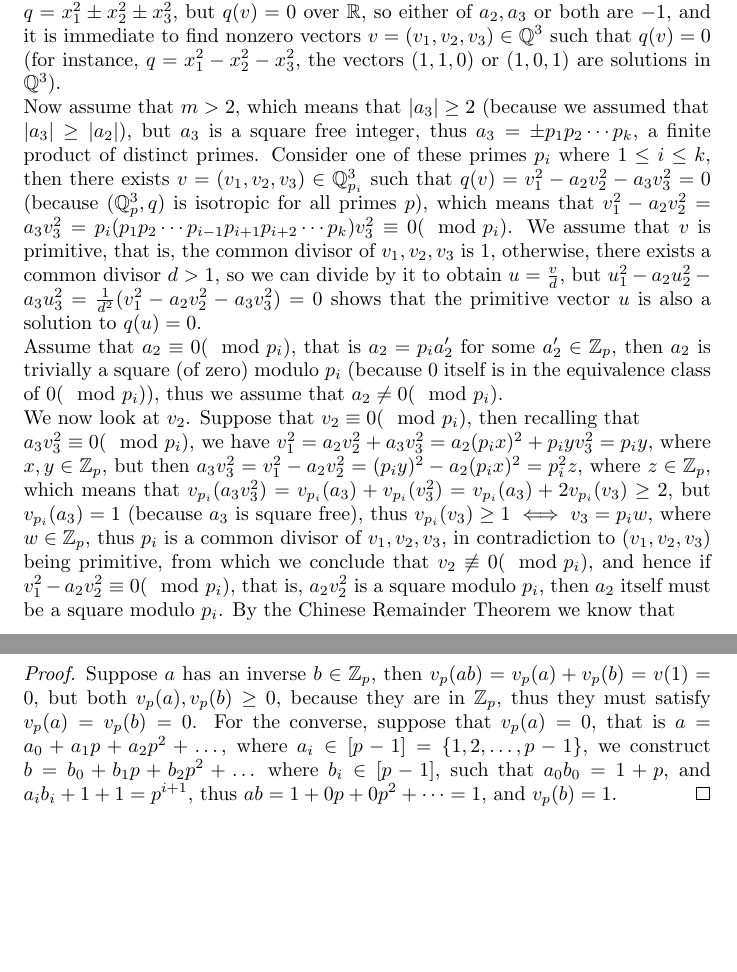
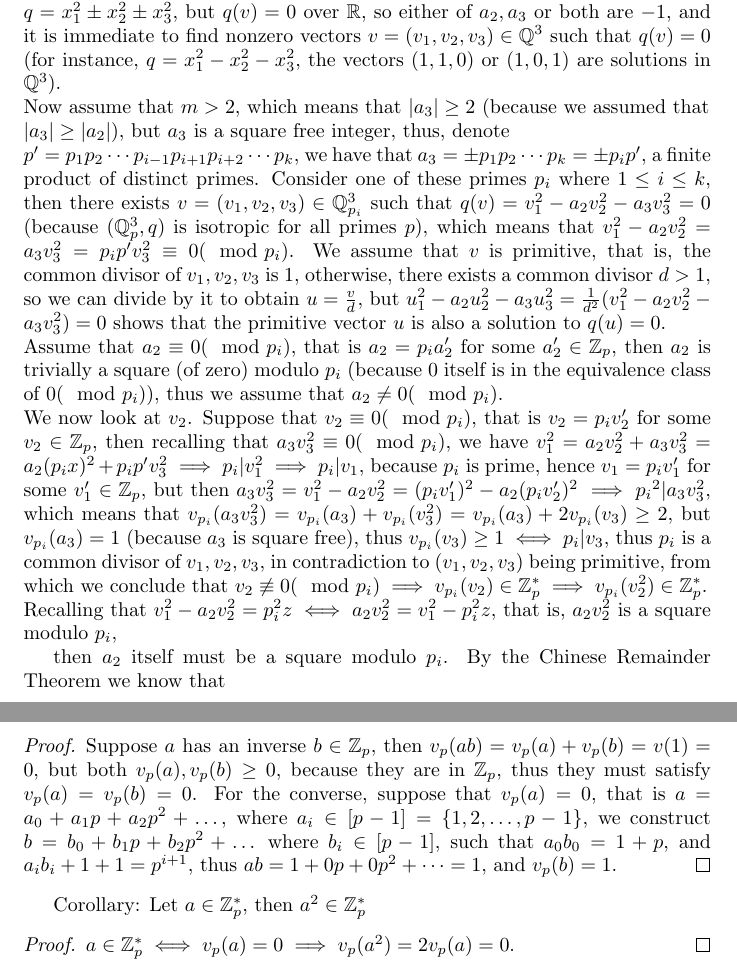
Before and after one commit to HaimL76/qf, a LaTeX document (strong-hasse.tex): two parts of pages 2 and 5 of 5, joined at a grey line, cut so that both start at the same text, the shorter picture padded with empty space. Compiled offline with pdfLaTeX.

Commit message:
hasse 23

```diff
--- a/strong-hasse.tex
+++ b/strong-hasse.tex
@@ -30,10 +30,15 @@ Here $q=x_1^2-a_2x_2^2-a_3x_3^2$ (we assume that $a_1=1$ throughout this proof).
 We assume that $a_2$ and $a_3$ are square free integers, otherwise we adjust $q$ so that $a_2$ and $a_3$ are square free, which means that for each prime $p$, the $p$-adic valuations $v_p(a_2),v_p(a_3)\in\{0,1\}$ ($1$ if $p$ is in the factorization, $0$ if it is not).\\
 Without loss of generality we assume that $|a_2|\leq|a_3|$. Since $a_2$ and $a_3$ are integers, then their absolute values (either in $\mathbb{R}$ or $\mathbb{Q}_p$ for all $p$) are positive integers, thus their sum is a positive integer, and we denote $m=|a_2|+|a_3|\geq2$.\\
 We start with $m=2$, that is $a_2=\pm1$ and $a_3=\pm1$, which means that \\$q=x_1^2\pm{x}_2^2\pm{x}_3^2$, but $q(v)=0$ over $\mathbb{R}$, so either of $a_2,a_3$ or both are $-1$, and it is immediate to find nonzero vectors $v=(v_1,v_2,v_3)\in\mathbb{Q}^3$ such that $q(v)=0$ (for instance, $q=x_1^2-x_2^2-x_3^2$, the vectors $(1,1,0)$ or $(1,0,1)$ are solutions in $\mathbb{Q}^3$).\\
-Now assume that $m>2$, which means that $|a_3|\geq{2}$ (because we assumed that\\ $|a_3|\geq|a_2|$), but $a_3$ is a square free integer, thus $a_3=\pm{p}_1p_2\cdots{p}_k$, a finite product of distinct primes. Consider one of these primes $p_i$ where $1\leq{i}\leq{k}$, then there exists $v=(v_1,v_2,v_3)\in\mathbb{Q}_{p_i}^3$ such that $q(v)=v_1^2-a_2v_2^2-a_3v_3^2=0$ (because ($\mathbb{Q}_p^3,q)$ is isotropic for all primes $p$), which means that $v_1^2-a_2v_2^2=a_3v_3^2=p_i(p_1p_2\cdots{p}_{i-1}p_{i+1}p_{i+2}\cdots{p}_k)v_3^2\equiv0(\mod{p_i})$. We assume that $v$ is primitive, that is, the common divisor of $v_1,v_2,v_3$ is $1$, otherwise, there exists a common divisor $d>1$, so we can divide by it to obtain $u=\frac{v}{d}$, but $u_1^2-a_2u_2^2-a_3u_3^2=\frac{1}{d^2}(v_1^2-a_2v_2^2-a_3v_3^2)=0$ shows that the primitive vector $u$ is also a solution to $q(u)=0$.\\
+Now assume that $m>2$, which means that $|a_3|\geq{2}$ (because we assumed that\\ $|a_3|\geq|a_2|$), but $a_3$ is a square free integer, thus, denote\\ $p'=p_1p_2\cdots{p}_{i-1}p_{i+1}p_{i+2}\cdots{p}_k$, we have that $a_3=\pm{p}_1p_2\cdots{p}_k=\pm{p_i}p'$, a finite product of distinct primes. Consider one of these primes $p_i$ where $1\leq{i}\leq{k}$, then there exists $v=(v_1,v_2,v_3)\in\mathbb{Q}_{p_i}^3$ such that $q(v)=v_1^2-a_2v_2^2-a_3v_3^2=0$ (because ($\mathbb{Q}_p^3,q)$ is isotropic for all primes $p$), which means that $v_1^2-a_2v_2^2=a_3v_3^2=p_ip'v_3^2\equiv0(\mod{p_i})$. We assume that $v$ is primitive, that is, the common divisor of $v_1,v_2,v_3$ is $1$, otherwise, there exists a common divisor $d>1$, so we can divide by it to obtain $u=\frac{v}{d}$, but $u_1^2-a_2u_2^2-a_3u_3^2=\frac{1}{d^2}(v_1^2-a_2v_2^2-a_3v_3^2)=0$ shows that the primitive vector $u$ is also a solution to $q(u)=0$.\\
 Assume that $a_2\equiv0(\mod{p_i})$, that is $a_2=p_ia_2'$ for some $a_2'\in\mathbb{Z}_p$, then $a_2$ is trivially a square (of zero) modulo $p_i$ (because $0$ itself is in the equivalence class of $0(\mod{p_i}))$, thus we assume that $a_2\neq0(\mod{p_i})$.\\
-We now look at $v_2$. Suppose that $v_2\equiv0(\mod{p_i})$, then recalling that \\
-$a_3v_3^2\equiv0(\mod{p_i})$, we have $v_1^2=a_2v_2^2+a_3v_3^2=a_2(p_ix)^2+p_iyv_3^2=p_iy$, where $x,y\in\mathbb{Z}_p$, but then $a_3v_3^2=v_1^2-a_2v_2^2=(p_iy)^2-a_2(p_ix)^2=p_i^2z$, where $z\in\mathbb{Z}_p$, which means that $v_{p_i}(a_3v_3^2)=v_{p_i}(a_3)+v_{p_i}(v_3^2)=v_{p_i}(a_3)+2v_{p_i}(v_3)\geq2$, but $v_{p_i}(a_3)=1$ (because $a_3$ is square free), thus $v_{p_i}(v_3)\geq1\iff{v}_3=p_iw$, where $w\in\mathbb{Z}_p$, thus $p_i$ is a common divisor of $v_1,v_2,v_3$, in contradiction to $(v_1,v_2,v_3)$ being primitive, from which we conclude that $v_2\not\equiv0(\mod{p}_i)$, and hence if $v_1^2-a_2v_2^2\equiv0(\mod{p}_i)$, that is, $a_2v_2^2$ is a square modulo $p_i$, then $a_2$ itself must be a square modulo $p_i$. By the Chinese Remainder Theorem we know that \[\sfrac{\mathbb{Z}}{a_3\mathbb{Z}}=\sfrac{\mathbb{Z}}{(p_1p_2\cdots{p}_k)\mathbb{Z}}\cong\prod_{j=1}^k\sfrac{\mathbb{Z}}{p_j\mathbb{Z}},\]
+We now look at $v_2$. Suppose that $v_2\equiv0(\mod{p_i})$, that is $v_2=p_iv_2'$ for some $v_2\in\mathbb{Z}_p$, then recalling that
+$a_3v_3^2\equiv0(\mod{p_i})$, we have $v_1^2=a_2v_2^2+a_3v_3^2=a_2(p_ix)^2+p_ip'v_3^2\implies{p_i}|v_1^2\implies{p_i}|v_1$, because $p_i$ is prime, hence $v_1=p_iv_1'$ for some $v_1'\in\mathbb{Z}_p$, but then $a_3v_3^2=v_1^2-a_2v_2^2=(p_iv_1')^2-a_2(p_iv_2')^2\implies{p_i}^2|a_3v_3^2$, which means that $v_{p_i}(a_3v_3^2)=v_{p_i}(a_3)+v_{p_i}(v_3^2)=v_{p_i}(a_3)+2v_{p_i}(v_3)\geq2$, but $v_{p_i}(a_3)=1$ (because $a_3$ is square free), thus $v_{p_i}(v_3)\geq1\iff{p_i}|v_3$, thus $p_i$ is a common divisor of $v_1,v_2,v_3$, in contradiction to $(v_1,v_2,v_3)$ being primitive, from which we conclude that $v_2\not\equiv0(\mod{p}_i)\implies{v}_{p_i}(v_2)\in\mathbb{Z}_p^{\ast}\implies{v}_{p_i}(v_2^2)\in\mathbb{Z}_p^{\ast}$.\\
+Recalling that $v_1^2-a_2v_2^2=p_i^2z\iff{a}_2v_2^2=v_1^2-p_i^2z$, that is, $a_2v_2^2$ is a square modulo $p_i$,
+
+
+
+then $a_2$ itself must be a square modulo $p_i$. By the Chinese Remainder Theorem we know that \[\sfrac{\mathbb{Z}}{a_3\mathbb{Z}}=\sfrac{\mathbb{Z}}{(p_1p_2\cdots{p}_k)\mathbb{Z}}\cong\prod_{j=1}^k\sfrac{\mathbb{Z}}{p_j\mathbb{Z}},\]
 and since $a_2$ is a square modulo $p_i$ for every $1\leq{i}\leq{k}$, then $a_2$ is also a square modulo $a_3=p_1p_2\cdots{p}_k$, that is $z^2=a_2+a_3w$, for some $z,w$, that is $z^2\in\sfrac{\mathbb{Z}}{a_3\mathbb{Z}}\implies{v}_{p_i}(z^2)=2v_{p_i}(z)\geq{v}_{p_i}(a_3)$, which means that $|z|_{p_i}\leq\frac{|a_3|_{p_i}}{2}$.\\
 We rearrange the equation above to $z^2-a_2=a_3w$, but then $a_3w$ is the norm on the field extension $K[\sqrt{a_2}]$ where $K=\mathbb{Q}$ or $K=\mathbb{Q}_p$.\\
 If $w=0\iff{z}^2=a_2$, that is $a_2$ itself is a square, then any vector of the form $(v_1,\frac{v_1}{z},0)\in\mathbb{Q}^3$ is a solution of $q(v)$, because $v_1^2-(\frac{v_1}{v_2})^2v_2^2-0v_3^2=0$.\\
@@ -78,4 +83,9 @@ Proposition: Let $a\in\mathbb{Z}_p$ then $a$ is invertible in $\mathbb{Z}_p$ if
 \begin{proof}
 Suppose $a$ has an inverse $b\in\mathbb{Z}_p$, then $v_p(ab)=v_p(a)+v_p(b)=v(1)=0$, but both $v_p(a),v_p(b)\geq0$, because they are in $\mathbb{Z}_p$, thus they must satisfy $v_p(a)=v_p(b)=0$. For the converse, suppose that $v_p(a)=0$, that is $a=a_0+a_1p+a_2p^2+\dots$, where $a_i\in[p-1]=\{1,2,\dots,p-1\}$, we construct $b=b_0+b_1p+b_2p^2+\dots$ where $b_i\in[p-1]$, such that $a_0b_0=1+p$, and $a_ib_i+1+1=p^{i+1}$, thus $ab=1+0p+0p^2+\dots=1$, and $v_p(b)=1$.
 \end{proof}
+
+Corollary: Let $a\in\mathbb{Z}_p^{\ast}$, then $a^2\in\mathbb{Z}_p^{\ast}$
+\begin{proof}
+$a\in\mathbb{Z}_p^{\ast}\iff{v}_p(a)=0\implies{v}_p(a^2)=2v_p(a)=0$.
+\end{proof}
 \end{document}
```
